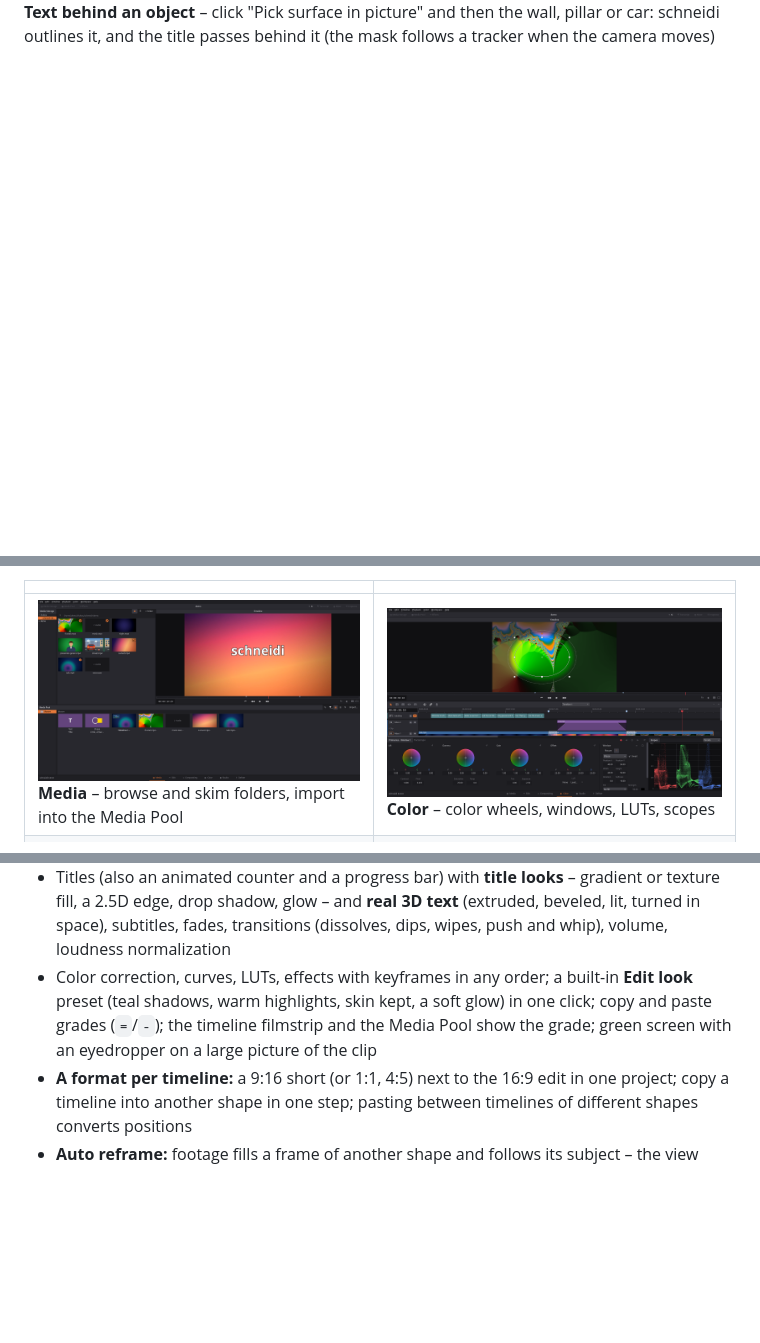
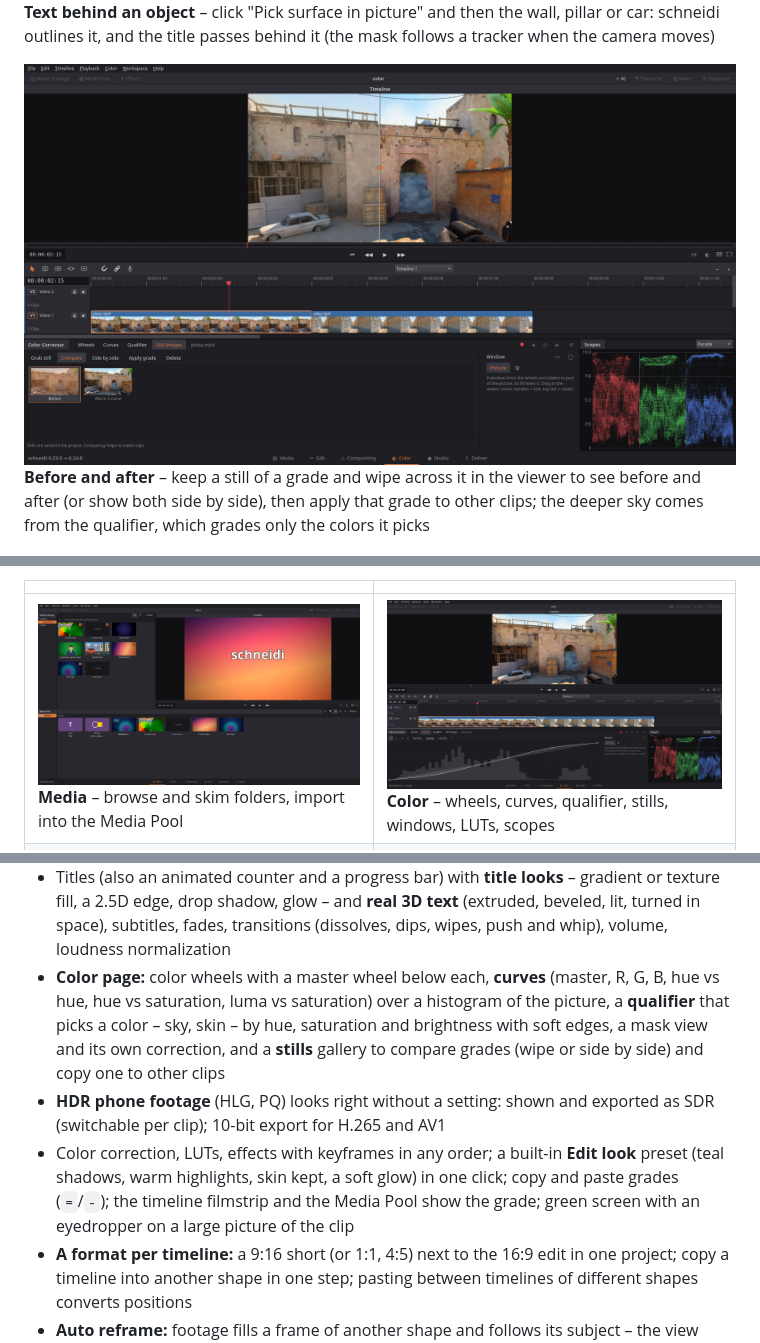
Before and after one commit to OnkelTheorie/schneidi, a Markdown page: README.md, 3 parts joined by grey strips. Rendered like a GitHub page; pictures changed too: screenshots/color-stills.png (added), screenshots/color.png; blank space fills up the shorter version.

Commit message:
README: new Color page screenshots for 0.24 (curves, stills before/after wipe), colour features in the list
color.png shows the curves palette with an S curve over the histogram and the RGB parade;
the new color-stills.png compares the ungraded still with the graded picture as a wipe.
Feature list: curves, qualifier, master wheels, stills gallery, HDR to SDR, 10-bit export.

Co-Authored-By: Claude Opus 5.5 <noreply@anthropic.com>

```diff
--- a/README.md
+++ b/README.md
@@ -76,6 +76,9 @@ With the AppImage the command is the AppImage itself and the arguments are `["cl
 ![Compositing page: the title MAIN STREET goes behind a green pillar; the pillar's outline, picked with one click, is the selected mask node, with "Pick surface in picture" and its points in the Inspector](screenshots/behind.png)
 **Text behind an object** – click "Pick surface in picture" and then the wall, pillar or car: schneidi outlines it, and the title passes behind it (the mask follows a tracker when the camera moves)
 
+![Color page: the stills gallery compares the ungraded still "Before" with the graded picture – a wipe line splits the viewer into the flat original on the left and the warmer, deeper version with a blue sky on the right](screenshots/color-stills.png)
+**Before and after** – keep a still of a grade and wipe across it in the viewer to see before and after (or show both side by side), then apply that grade to other clips; the deeper sky comes from the qualifier, which grades only the colors it picks
+
 ![Studio page: the audio tracks fill the page with large waveforms – the music ducked under the dialog and a voiceover, a drawn level curve with points on the music track; on the right a small viewer, the loudness readout and a mixer column with a narrow strip per track (EQ and compressor curves, pan, mute/solo, fader) and the master with its limiter](screenshots/studio.png)
 **Studio** – the mix on its own page: shape a track's level or pan with points or the pen (or ride the fader in write mode while it plays), a narrow mixer strip per track with its EQ and compressor curves a click away, and one-click tools to clean a voice, duck the music under speech or bring the whole mix to a target loudness
 
@@ -84,7 +87,7 @@ With the AppImage the command is the AppImage itself and the arguments are `["cl
 
 | | |
 |---|---|
-| [![Media page: Media Storage and Media Pool](screenshots/media.png)](screenshots/media.png)<br>**Media** – browse and skim folders, import into the Media Pool | [![Color page: a window darkens everything outside an ellipse, color wheels and RGB parade](screenshots/color.png)](screenshots/color.png)<br>**Color** – color wheels, windows, LUTs, scopes |
+| [![Media page: Media Storage and Media Pool](screenshots/media.png)](screenshots/media.png)<br>**Media** – browse and skim folders, import into the Media Pool | [![Color page: the curves palette with an S curve over the histogram of a graded, sunlit courtyard from a game, RGB parade on the right](screenshots/color.png)](screenshots/color.png)<br>**Color** – wheels, curves, qualifier, stills, windows, LUTs, scopes |
 | [![Deliver page: render settings and render queue](screenshots/deliver.png)](screenshots/deliver.png)<br>**Deliver** – presets and render queue | [![Multicam view: nine angles of one event side by side](screenshots/multicam.png)](screenshots/multicam.png)<br>**Multicam** – click an angle or press 1–9 to cut to it |
 | [![Compositing page in the layer view: the same graph as a stack of layers with blend mode, mask and opacity](screenshots/comp-layers.png)](screenshots/comp-layers.png)<br>**Layers** – the same graph as a stack: blend mode, mask, opacity | [![A real 3D title: extruded, beveled golden letters turned in space, with the 3D section of the title Inspector](screenshots/title3d.png)](screenshots/title3d.png)<br>**3D titles** – real extruded letters with bevel, light and rotation |
 
@@ -108,7 +111,9 @@ With the AppImage the command is the AppImage itself and the arguments are `["cl
 - **Recipes:** green screen, text behind the subject, a blurred face that follows, picture-in-picture with a frame, a title with a mild glitch, a tracked sticker – one click in the Effects Library; save your own graph as a recipe and share it as a ZIP
 - **Write your own effects:** an FFmpeg filter chain or your own GLSL shader as an effect – written by you or an AI; code that comes with someone else's project or recipe runs only after you say you trust it
 - Titles (also an animated counter and a progress bar) with **title looks** – gradient or texture fill, a 2.5D edge, drop shadow, glow – and **real 3D text** (extruded, beveled, lit, turned in space), subtitles, fades, transitions (dissolves, dips, wipes, push and whip), volume, loudness normalization
-- Color correction, curves, LUTs, effects with keyframes in any order; a built-in **Edit look** preset (teal shadows, warm highlights, skin kept, a soft glow) in one click; copy and paste grades (`=`/`-`); the timeline filmstrip and the Media Pool show the grade; green screen with an eyedropper on a large picture of the clip
+- **Color page:** color wheels with a master wheel below each, **curves** (master, R, G, B, hue vs hue, hue vs saturation, luma vs saturation) over a histogram of the picture, a **qualifier** that picks a color – sky, skin – by hue, saturation and brightness with soft edges, a mask view and its own correction, and a **stills** gallery to compare grades (wipe or side by side) and copy one to other clips
+- **HDR phone footage** (HLG, PQ) looks right without a setting: shown and exported as SDR (switchable per clip); 10-bit export for H.265 and AV1
+- Color correction, LUTs, effects with keyframes in any order; a built-in **Edit look** preset (teal shadows, warm highlights, skin kept, a soft glow) in one click; copy and paste grades (`=`/`-`); the timeline filmstrip and the Media Pool show the grade; green screen with an eyedropper on a large picture of the clip
 - **A format per timeline:** a 9:16 short (or 1:1, 4:5) next to the 16:9 edit in one project; copy a timeline into another shape in one step; pasting between timelines of different shapes converts positions
 - **Auto reframe:** footage fills a frame of another shape and follows its subject – the view holds still, moves smoothly and jumps only at scene cuts; in game footage the kill feed stays readable as a cropped copy at the top. Or fit the whole picture in with a blurred copy around it, on one track; **accents** (zoom punch, flash, shake) on hits and drops in one click
 - **4:3 game footage:** black bars are found and cropped; a 4:3 game that the recorder stretched to 16:9 is unstretched (per clip, per file or as a watch folder preset) and shown with black bars or blurred sides
```
Also changed, not shown: 1 other file.
